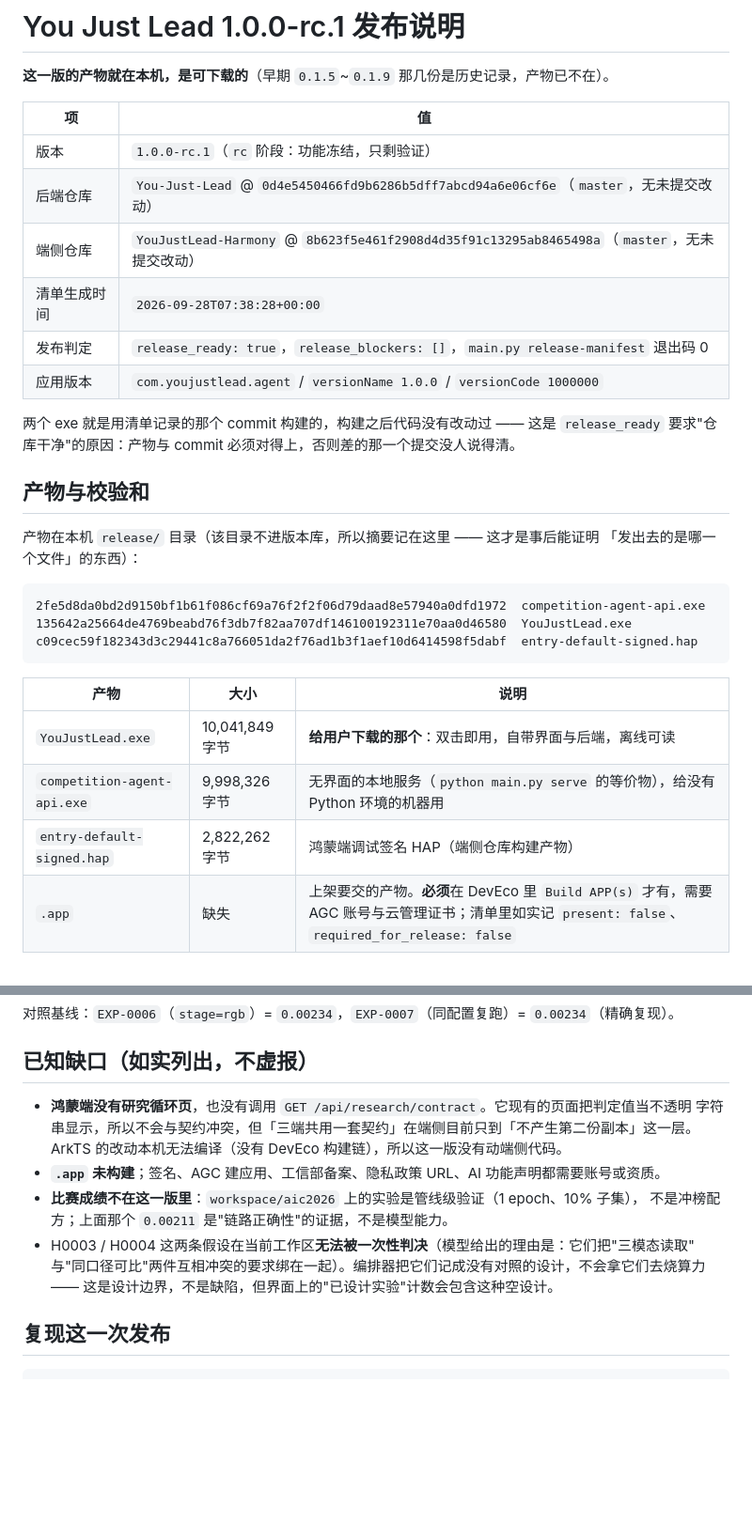
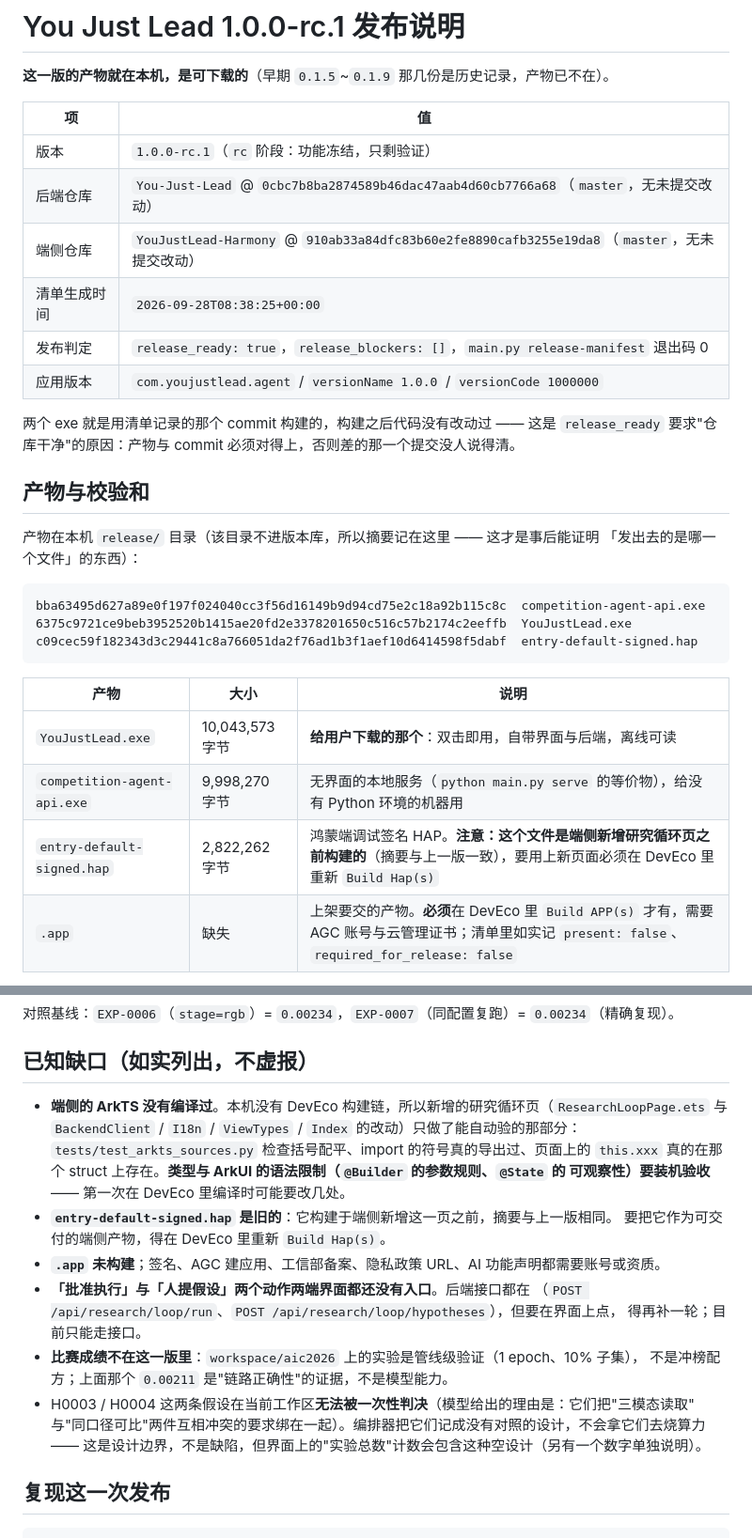
Before and after one commit to dmsj607050/You-Just-Lead, a Markdown page: docs/RELEASE_1.0.0-rc.1.md, 2 parts joined by grey strips. Shown at 94% size. Drawn GitHub-style; blank space fills up the shorter version.

Commit message:
docs: record the HarmonyOS loop page and rebuild the artifacts from it
The release note moves to the commit pair the exes were rebuilt from, and the gaps are stated as they now stand: the ArkTS side has never been compiled here, the HAP in release/ predates the new page, and neither end has a button for approving a run or proposing a hypothesis yet.

````diff
--- a/docs/RELEASE_1.0.0-rc.1.md
+++ b/docs/RELEASE_1.0.0-rc.1.md
@@ -5,9 +5,9 @@
 | 项 | 值 |
 |---|---|
 | 版本 | `1.0.0-rc.1`（`rc` 阶段：功能冻结，只剩验证） |
-| 后端仓库 | `You-Just-Lead` @ `0d4e5450466fd9b6286b5dff7abcd94a6e06cf6e`（`master`，无未提交改动） |
-| 端侧仓库 | `YouJustLead-Harmony` @ `8b623f5e461f2908d4d35f91c13295ab8465498a`（`master`，无未提交改动） |
-| 清单生成时间 | `2026-09-28T07:38:28+00:00` |
+| 后端仓库 | `You-Just-Lead` @ `0cbc7b8ba2874589b46dac47aab4d60cb7766a68`（`master`，无未提交改动） |
+| 端侧仓库 | `YouJustLead-Harmony` @ `910ab33a84dfc83b60e2fe8890cafb3255e19da8`（`master`，无未提交改动） |
+| 清单生成时间 | `2026-09-28T08:38:25+00:00` |
 | 发布判定 | `release_ready: true`，`release_blockers: []`，`main.py release-manifest` 退出码 0 |
 | 应用版本 | `com.youjustlead.agent` / `versionName 1.0.0` / `versionCode 1000000` |
 
@@ -20,16 +20,16 @@
 「发出去的是哪一个文件」的东西）：
 
 ```text
-2fe5d8da0bd2d9150bf1b61f086cf69a76f2f2f06d79daad8e57940a0dfd1972  competition-agent-api.exe
-135642a25664de4769beabd76f3db7f82aa707df146100192311e70aa0d46580  YouJustLead.exe
+bba63495d627a89e0f197f024040cc3f56d16149b9d94cd75e2c18a92b115c8c  competition-agent-api.exe
+6375c9721ce9beb3952520b1415ae20fd2e3378201650c516c57b2174c2eeffb  YouJustLead.exe
 c09cec59f182343d3c29441c8a766051da2f76ad1b3f1aef10d6414598f5dabf  entry-default-signed.hap
 ```
 
 | 产物 | 大小 | 说明 |
 |---|---|---|
-| `YouJustLead.exe` | 10,041,849 字节 | **给用户下载的那个**：双击即用，自带界面与后端，离线可读 |
-| `competition-agent-api.exe` | 9,998,326 字节 | 无界面的本地服务（`python main.py serve` 的等价物），给没有 Python 环境的机器用 |
-| `entry-default-signed.hap` | 2,822,262 字节 | 鸿蒙端调试签名 HAP（端侧仓库构建产物） |
+| `YouJustLead.exe` | 10,043,573 字节 | **给用户下载的那个**：双击即用，自带界面与后端，离线可读 |
+| `competition-agent-api.exe` | 9,998,270 字节 | 无界面的本地服务（`python main.py serve` 的等价物），给没有 Python 环境的机器用 |
+| `entry-default-signed.hap` | 2,822,262 字节 | 鸿蒙端调试签名 HAP。**注意：这个文件是端侧新增研究循环页之前构建的**（摘要与上一版一致），要用上新页面必须在 DevEco 里重新 `Build Hap(s)` |
 | `.app` | 缺失 | 上架要交的产物。**必须**在 DevEco 里 `Build APP(s)` 才有，需要 AGC 账号与云管理证书；清单里如实记 `present: false`、`required_for_release: false` |
 
 列表也可以从 `release/SHA256SUMS.txt` 直接取（由 `main.py release-manifest` 生成，不是手抄的）。
@@ -73,15 +75,22 @@ Windows 10/11 自带 Edge 即可，不需要装 Python、不需要装浏览器
 
 ## 已知缺口（如实列出，不虚报）
 
-- **鸿蒙端没有研究循环页**，也没有调用 `GET /api/research/contract`。它现有的页面把判定值当不透明
-  字符串显示，所以不会与契约冲突，但「三端共用一套契约」在端侧目前只到「不产生第二份副本」这一层。
-  ArkTS 的改动本机无法编译（没有 DevEco 构建链），所以这一版没有动端侧代码。
+- **端侧的 ArkTS 没有编译过**。本机没有 DevEco 构建链，所以新增的研究循环页（`ResearchLoopPage.ets`
+  与 `BackendClient` / `I18n` / `ViewTypes` / `Index` 的改动）只做了能自动验的那部分：
+  `tests/test_arkts_sources.py` 检查括号配平、import 的符号真的导出过、页面上的 `this.xxx`
+  真的在那个 struct 上存在。**类型与 ArkUI 的语法限制（`@Builder` 的参数规则、`@State` 的
+  可观察性）要装机验收** —— 第一次在 DevEco 里编译时可能要改几处。
+- **`entry-default-signed.hap` 是旧的**：它构建于端侧新增这一页之前，摘要与上一版相同。
+  要把它作为可交付的端侧产物，得在 DevEco 里重新 `Build Hap(s)`。
 - **`.app` 未构建**；签名、AGC 建应用、工信部备案、隐私政策 URL、AI 功能声明都需要账号或资质。
+- **「批准执行」与「人提假设」两个动作两端界面都还没有入口**。后端接口都在
+  （`POST /api/research/loop/run`、`POST /api/research/loop/hypotheses`），但要在界面上点，
+  得再补一轮；目前只能走接口。
 - **比赛成绩不在这一版里**：`workspace/aic2026` 上的实验是管线级验证（1 epoch、10% 子集），
   不是冲榜配方；上面那个 `0.00211` 是"链路正确性"的证据，不是模型能力。
 - H0003 / H0004 这两条假设在当前工作区**无法被一次性判决**（模型给出的理由是：它们把"三模态读取"
   与"同口径可比"两件互相冲突的要求绑在一起）。编排器把它们记成没有对照的设计，不会拿它们去烧算力 ——
-  这是设计边界，不是缺陷，但界面上的"已设计实验"计数会包含这种空设计。
+  这是设计边界，不是缺陷，但界面上的"实验总数"计数会包含这种空设计（另有一个数字单独说明）。
 
 ## 复现这一次发布
 
````
Also changed, not shown: other parts of docs/RELEASE_1.0.0-rc.1.md (+3 -1 lines).
